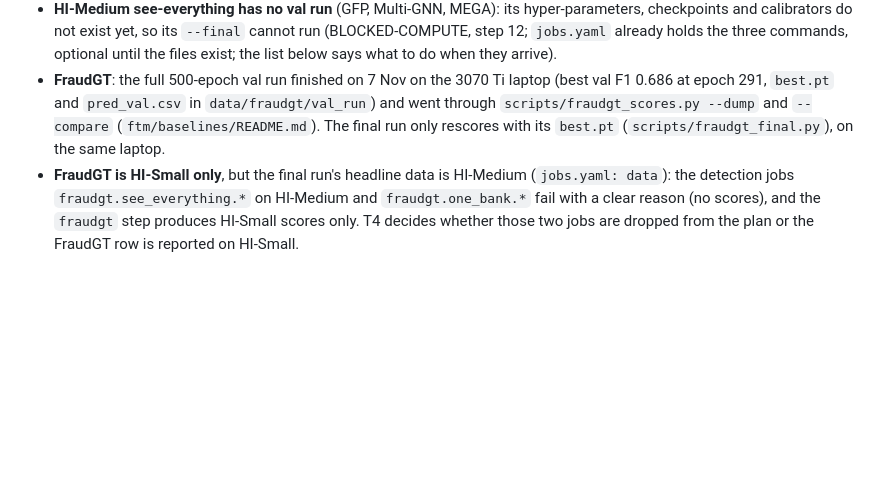
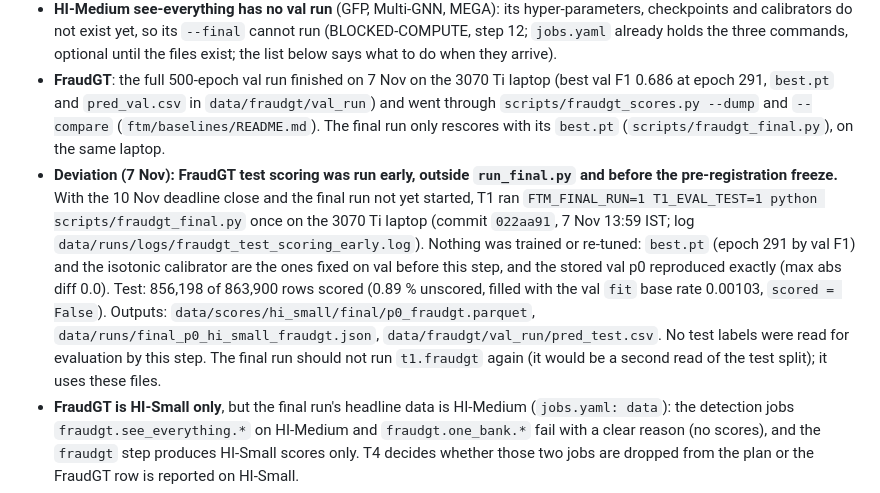
Before and after one commit to BhavyaV05/Transaction-Thieves, a Markdown page: docs/t1_final_run.md, the part around the change. GitHub-like rendering; blank space fills up the shorter version.

Commit message:
t1: record the early FraudGT test scoring (7 Nov, outside run_final, before the freeze) as a deviation

```diff
--- a/docs/t1_final_run.md
+++ b/docs/t1_final_run.md
@@ -60,6 +60,7 @@ Total on the laptop for steps 0 to 10: about 19 hours, of which about 9.5 are GP
 - **No `--final` mode was run on real test data**, by design. The val-equivalence checks inside each mode are the safeguard; they were exercised on toy data in `tests/` (GFP, Multi-GNN/MEGA calibrator and test rows, edge scorer, intake, federated, layer-wise, evidence views) and, for the checkpoint re-scoring of the GNNs, on real validation data (see the table). The first real use is the dry run that T4's G5 rehearsal should do on a copy where "test" is replaced by val.
 - **HI-Medium see-everything has no val run** (GFP, Multi-GNN, MEGA): its hyper-parameters, checkpoints and calibrators do not exist yet, so its `--final` cannot run (BLOCKED-COMPUTE, step 12; `jobs.yaml` already holds the three commands, optional until the files exist; the list below says what to do when they arrive).
 - **FraudGT**: the full 500-epoch val run finished on 7 Nov on the 3070 Ti laptop (best val F1 0.686 at epoch 291, `best.pt` and `pred_val.csv` in `data/fraudgt/val_run`) and went through `scripts/fraudgt_scores.py --dump` and `--compare` (`ftm/baselines/README.md`). The final run only rescores with its `best.pt` (`scripts/fraudgt_final.py`), on the same laptop.
+- **Deviation (7 Nov): FraudGT test scoring was run early, outside `run_final.py` and before the pre-registration freeze.** With the 10 Nov deadline close and the final run not yet started, T1 ran `FTM_FINAL_RUN=1 T1_EVAL_TEST=1 python scripts/fraudgt_final.py` once on the 3070 Ti laptop (commit `022aa91`, 7 Nov 13:59 IST; log `data/runs/logs/fraudgt_test_scoring_early.log`). Nothing was trained or re-tuned: `best.pt` (epoch 291 by val F1) and the isotonic calibrator are the ones fixed on val before this step, and the stored val p0 reproduced exactly (max abs diff 0.0). Test: 856,198 of 863,900 rows scored (0.89 % unscored, filled with the val `fit` base rate 0.00103, `scored = False`). Outputs: `data/scores/hi_small/final/p0_fraudgt.parquet`, `data/runs/final_p0_hi_small_fraudgt.json`, `data/fraudgt/val_run/pred_test.csv`. No test labels were read for evaluation by this step. The final run should not run `t1.fraudgt` again (it would be a second read of the test split); it uses these files.
 - **FraudGT is HI-Small only**, but the final run's headline data is HI-Medium (`jobs.yaml: data`): the detection jobs `fraudgt.see_everything.*` on HI-Medium and `fraudgt.one_bank.*` fail with a clear reason (no scores), and the `fraudgt` step produces HI-Small scores only. T4 decides whether those two jobs are dropped from the plan or the FraudGT row is reported on HI-Small.
 - Client-level DP arms: the final run draws new noise (see above); the val numbers of the reported draw are in `data/runs/final_federated_<ds>_client.json` for the record.
 - The explainer cache of the test alerts is a CPU job of about 2.5 hours; the PGExplainer weights are the val run's, trained on train alerts only.
```
